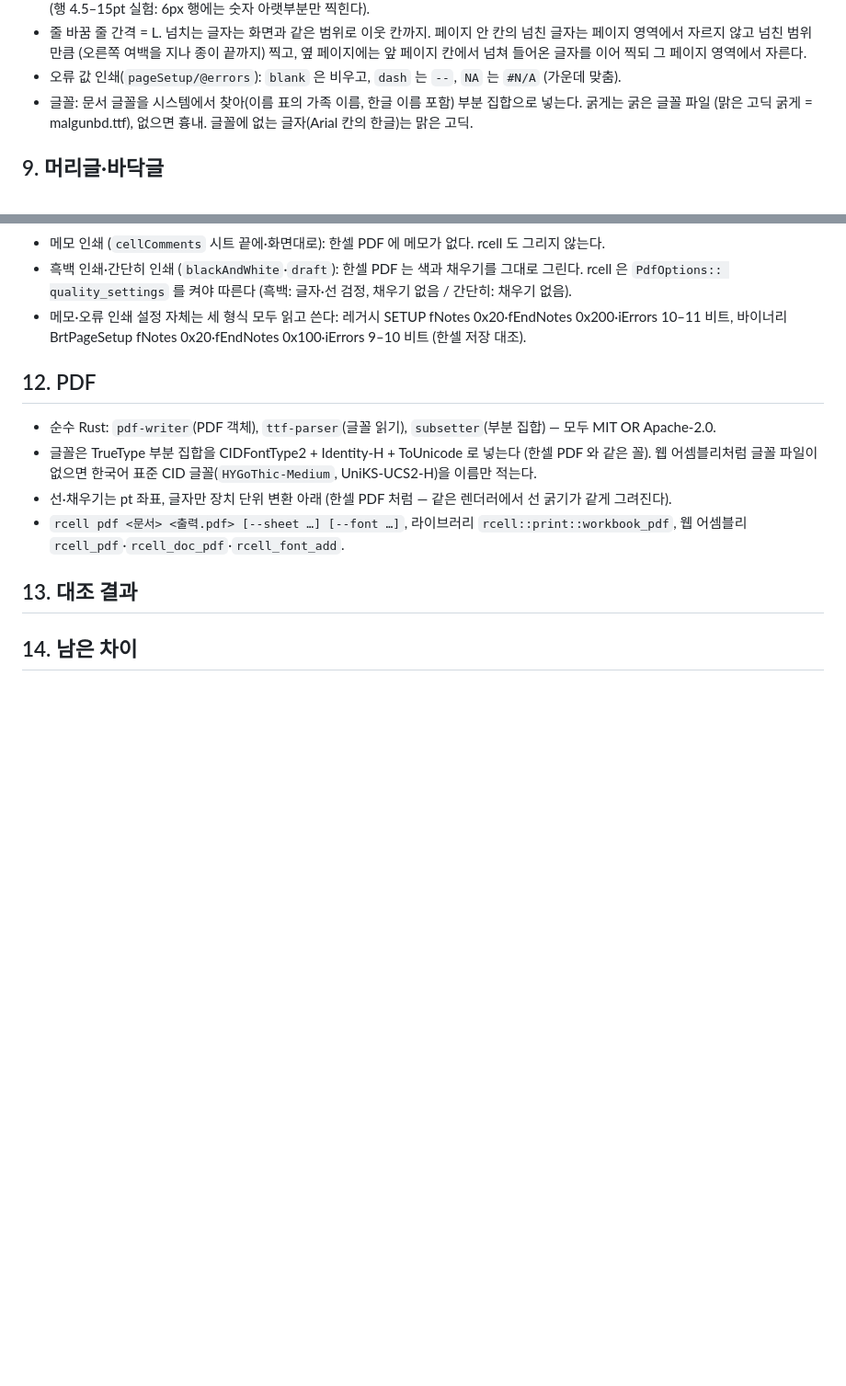
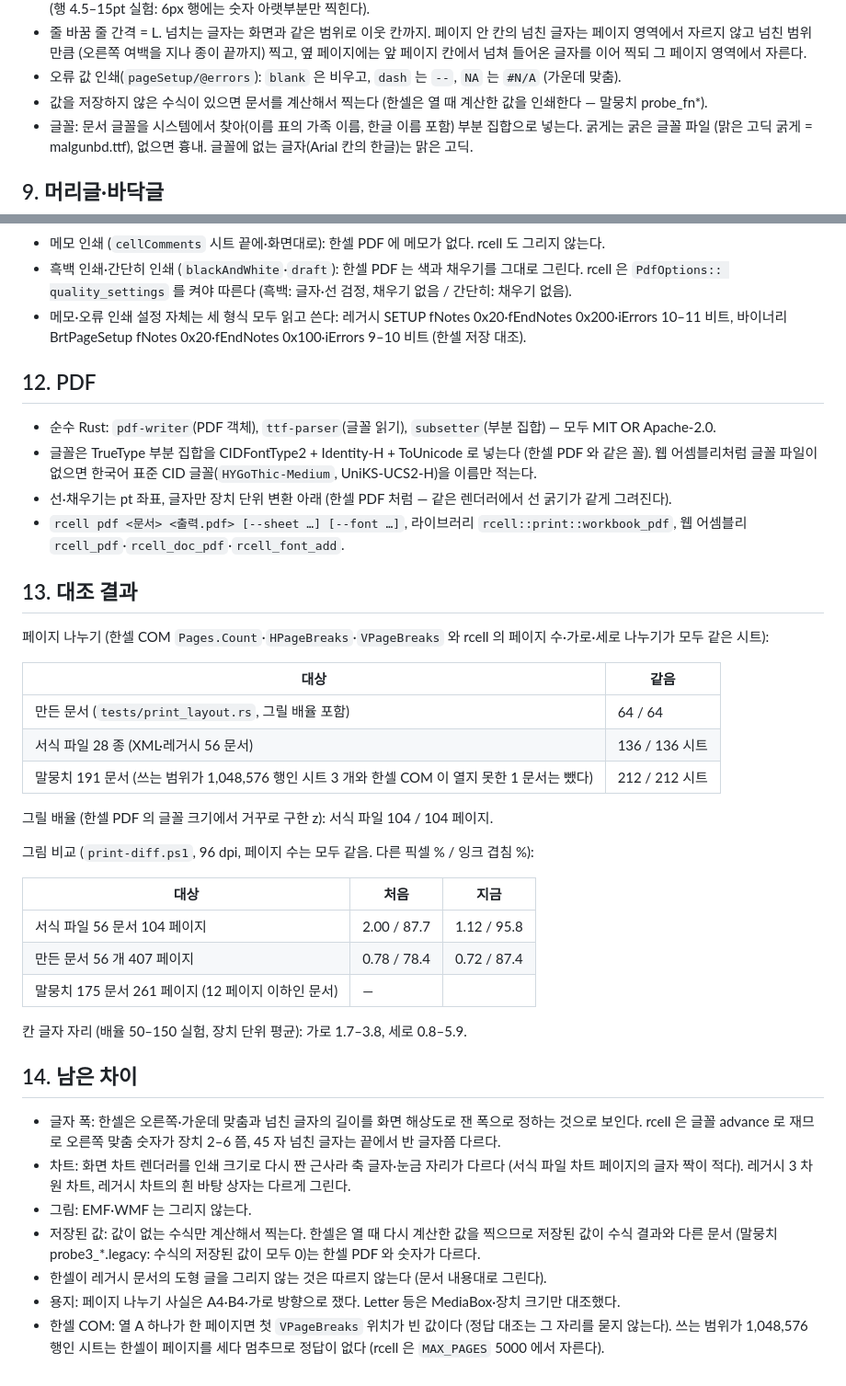
Before and after one commit to yoomin53/rcell, a Markdown page: docs/format/print.md, 2 parts joined by grey strips. Shown at 92% size. GitHub-like rendering; blank space fills up the shorter version.

Commit message:
인쇄 문서·로드맵: 대조 결과(만든 문서 64, 서식 파일 136 시트, 말뭉치 212 시트)와 남은 차이
Author: yoomin53

```diff
--- a/docs/format/print.md
+++ b/docs/format/print.md
@@ -114,6 +114,7 @@ z 는 모든 페이지가 1:1 쓸 자리 (용지 − 여백)/0.75pt 에 들어
   않고 넘친 범위만큼 (오른쪽 여백을 지나 종이 끝까지) 찍고, 옆 페이지에는 앞 페이지 칸에서 넘쳐 들어온 글자를 이어 찍되 그
   페이지 영역에서 자른다.
 - 오류 값 인쇄(`pageSetup/@errors`): `blank` 은 비우고, `dash` 는 `--`, `NA` 는 `#N/A` (가운데 맞춤).
+- 값을 저장하지 않은 수식이 있으면 문서를 계산해서 찍는다 (한셀은 열 때 계산한 값을 인쇄한다 — 말뭉치 probe_fn*).
 - 글꼴: 문서 글꼴을 시스템에서 찾아(이름 표의 가족 이름, 한글 이름 포함) 부분 집합으로 넣는다. 굵게는 굵은 글꼴 파일
   (맑은 고딕 굵게 = malgunbd.ttf), 없으면 흉내. 글꼴에 없는 글자(Arial 칸의 한글)는 맑은 고딕.
 
@@ -156,8 +157,36 @@ z 는 모든 페이지가 1:1 쓸 자리 (용지 − 여백)/0.75pt 에 들어
 
 ## 13. 대조 결과
 
-<!-- RESULTS -->
+페이지 나누기 (한셀 COM `Pages.Count`·`HPageBreaks`·`VPageBreaks` 와 rcell 의 페이지 수·가로·세로 나누기가 모두 같은 시트):
+
+| 대상 | 같음 |
+|---|---|
+| 만든 문서 (`tests/print_layout.rs`, 그릴 배율 포함) | 64 / 64 |
+| 서식 파일 28 종 (XML·레거시 56 문서) | 136 / 136 시트 |
+| 말뭉치 191 문서 (쓰는 범위가 1,048,576 행인 시트 3 개와 한셀 COM 이 열지 못한 1 문서는 뺐다) | 212 / 212 시트 |
+
+그릴 배율 (한셀 PDF 의 글꼴 크기에서 거꾸로 구한 z): 서식 파일 104 / 104 페이지.
+
+그림 비교 (`print-diff.ps1`, 96 dpi, 페이지 수는 모두 같음. 다른 픽셀 % / 잉크 겹침 %):
+
+| 대상 | 처음 | 지금 |
+|---|---|---|
+| 서식 파일 56 문서 104 페이지 | 2.00 / 87.7 | 1.12 / 95.8 |
+| 만든 문서 56 개 407 페이지 | 0.78 / 78.4 | 0.72 / 87.4 |
+| 말뭉치 175 문서 261 페이지 (12 페이지 이하인 문서) | — | <!-- CORPUS --> |
+
+칸 글자 자리 (배율 50–150 실험, 장치 단위 평균): 가로 1.7–3.8, 세로 0.8–5.9.
 
 ## 14. 남은 차이
 
-<!-- REMAINING -->
+- 글자 폭: 한셀은 오른쪽·가운데 맞춤과 넘친 글자의 길이를 화면 해상도로 잰 폭으로 정하는 것으로 보인다. rcell 은 글꼴
+  advance 로 재므로 오른쪽 맞춤 숫자가 장치 2–6 쯤, 45 자 넘친 글자는 끝에서 반 글자쯤 다르다.
+- 차트: 화면 차트 렌더러를 인쇄 크기로 다시 짠 근사라 축 글자·눈금 자리가 다르다 (서식 파일 차트 페이지의 글자 짝이 적다).
+  레거시 3 차원 차트, 레거시 차트의 흰 바탕 상자는 다르게 그린다.
+- 그림: EMF·WMF 는 그리지 않는다.
+- 저장된 값: 값이 없는 수식만 계산해서 찍는다. 한셀은 열 때 다시 계산한 값을 찍으므로 저장된 값이 수식 결과와 다른 문서
+  (말뭉치 probe3_*.legacy: 수식의 저장된 값이 모두 0)는 한셀 PDF 와 숫자가 다르다.
+- 한셀이 레거시 문서의 도형 글을 그리지 않는 것은 따르지 않는다 (문서 내용대로 그린다).
+- 용지: 페이지 나누기 사실은 A4·B4·가로 방향으로 쟀다. Letter 등은 MediaBox·장치 크기만 대조했다.
+- 한셀 COM: 열 A 하나가 한 페이지면 첫 `VPageBreaks` 위치가 빈 값이다 (정답 대조는 그 자리를 묻지 않는다). 쓰는 범위가
+  1,048,576 행인 시트는 한셀이 페이지를 세다 멈추므로 정답이 없다 (rcell 은 `MAX_PAGES` 5000 에서 자른다).
```
Also changed, not shown: docs/ROADMAP.md (+4 -3 lines).
